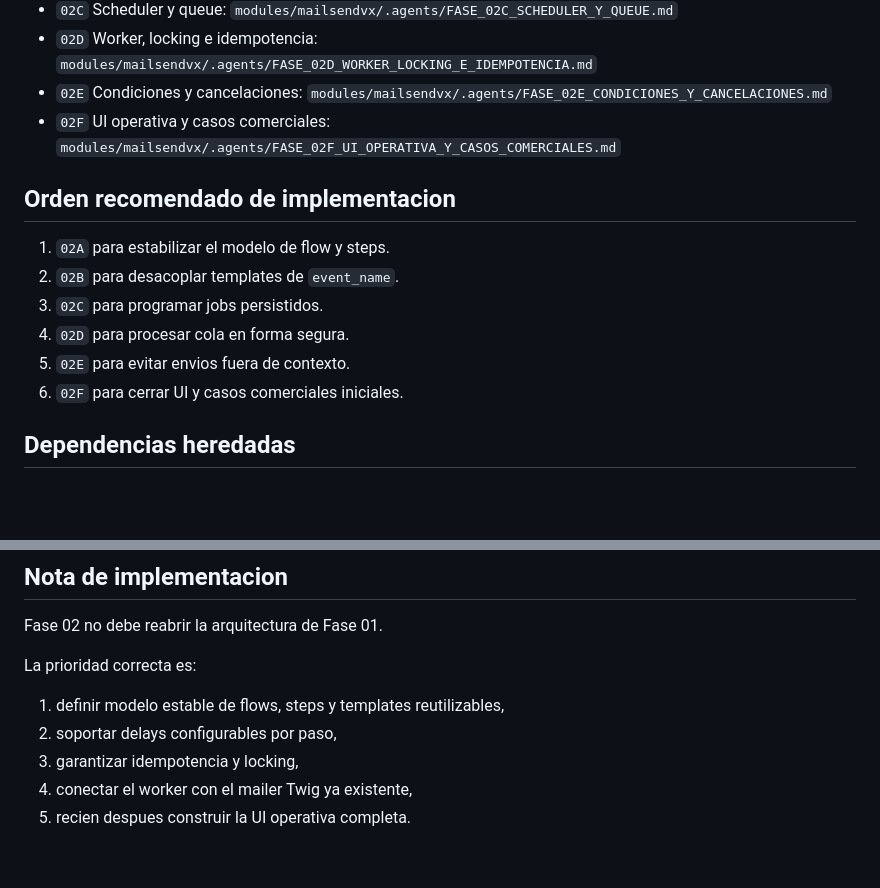
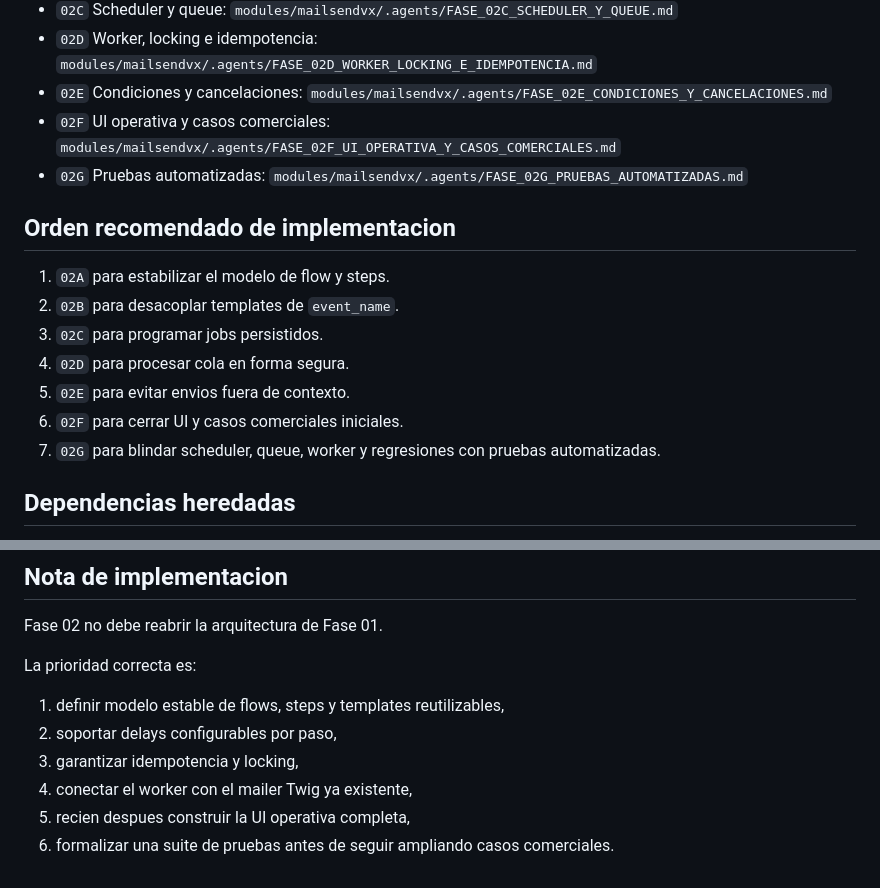
Before and after one commit to VX-jluSalazar/mailsendvx, a Markdown page: .agents/FASE_02_FLUJOS_AUTOMATIZADOS.md, 2 parts joined by grey strips. Drawn GitHub-style; blank space fills up the shorter version.

```diff
--- a/.agents/FASE_02_FLUJOS_AUTOMATIZADOS.md
+++ b/.agents/FASE_02_FLUJOS_AUTOMATIZADOS.md
@@ -47,6 +47,7 @@ La regla base queda asi:
 - `02D` Worker, locking e idempotencia: `modules/mailsendvx/.agents/FASE_02D_WORKER_LOCKING_E_IDEMPOTENCIA.md`
 - `02E` Condiciones y cancelaciones: `modules/mailsendvx/.agents/FASE_02E_CONDICIONES_Y_CANCELACIONES.md`
 - `02F` UI operativa y casos comerciales: `modules/mailsendvx/.agents/FASE_02F_UI_OPERATIVA_Y_CASOS_COMERCIALES.md`
+- `02G` Pruebas automatizadas: `modules/mailsendvx/.agents/FASE_02G_PRUEBAS_AUTOMATIZADAS.md`
 
 ## Orden recomendado de implementacion
 
@@ -56,6 +57,7 @@ La regla base queda asi:
 4. `02D` para procesar cola en forma segura.
 5. `02E` para evitar envios fuera de contexto.
 6. `02F` para cerrar UI y casos comerciales iniciales.
+7. `02G` para blindar scheduler, queue, worker y regresiones con pruebas automatizadas.
 
 ## Dependencias heredadas
 
@@ -75,4 +77,5 @@ La prioridad correcta es:
 2. soportar delays configurables por paso,
 3. garantizar idempotencia y locking,
 4. conectar el worker con el mailer Twig ya existente,
-5. recien despues construir la UI operativa completa.
+5. recien despues construir la UI operativa completa,
+6. formalizar una suite de pruebas antes de seguir ampliando casos comerciales.
```
Also changed, not shown: .agents/FASE_02G_PRUEBAS_AUTOMATIZADAS.md (added, +156 -0 lines).
